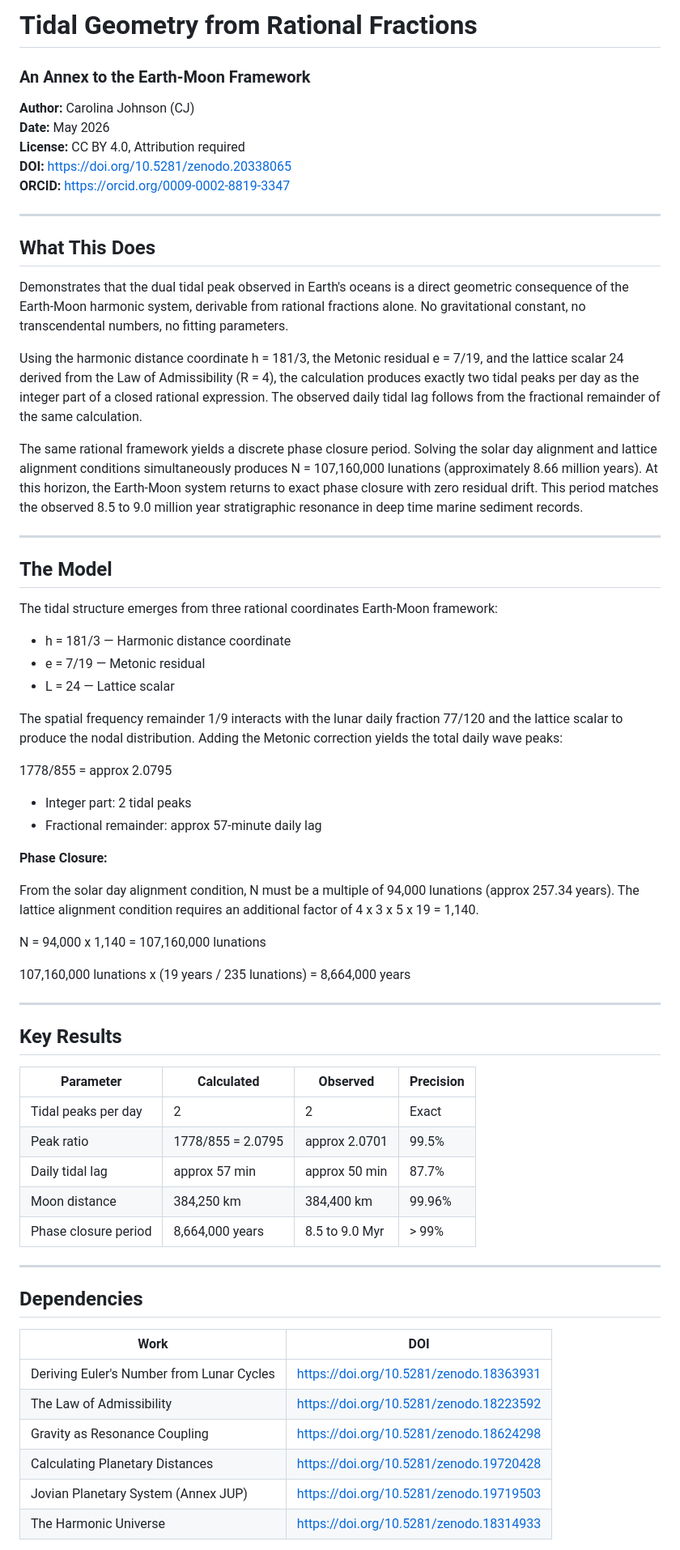
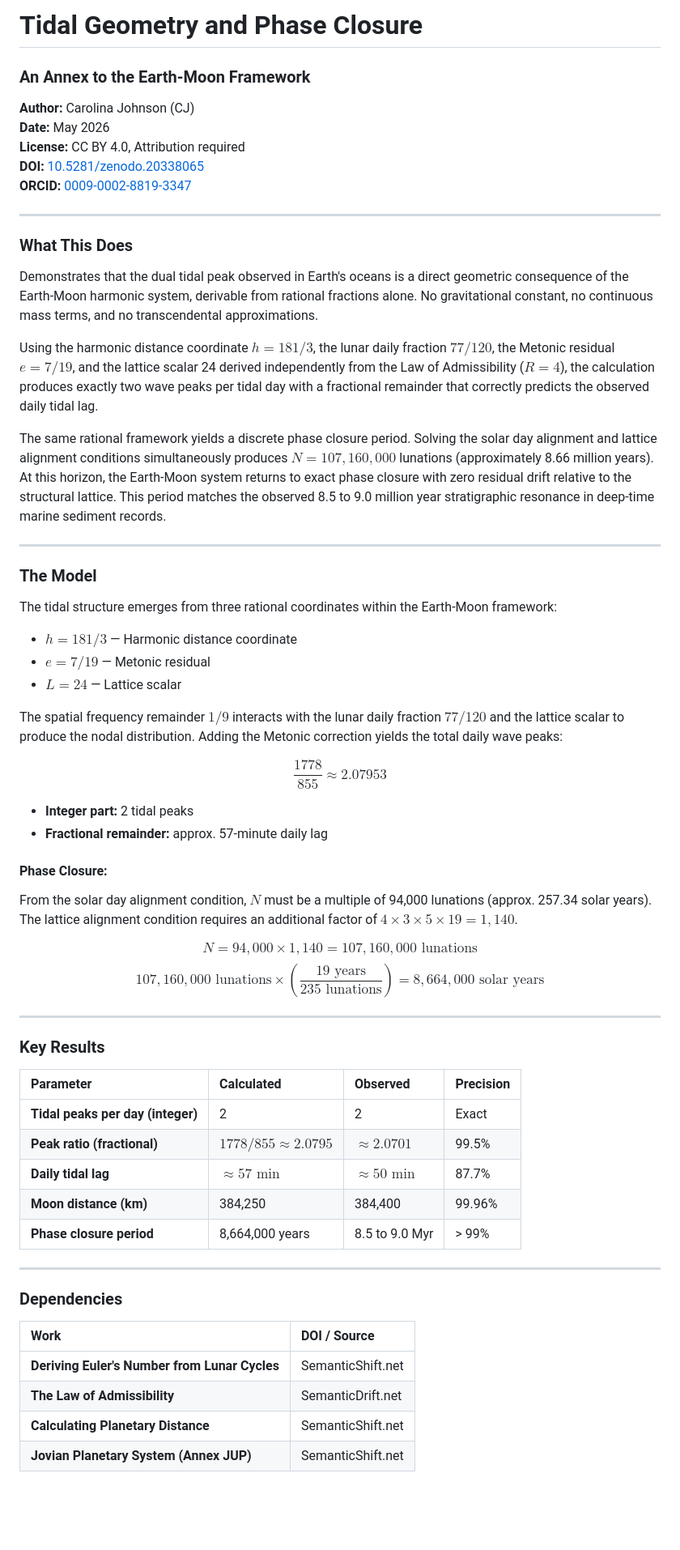
Before and after one commit to SemanticDrift/Tidal-Geometry, a Markdown page: README.md, the part around one of its changes. Shown at 81% size. Rendered like a GitHub page; blank space fills up the shorter version.

```diff
--- a/README.md
+++ b/README.md
@@ -1,70 +1,64 @@
-# Tidal Geometry from Rational Fractions
-
+# Tidal Geometry and Phase Closure
 ### An Annex to the Earth-Moon Framework
 
 **Author:** Carolina Johnson (CJ)
 **Date:** May 2026
 **License:** CC BY 4.0, Attribution required
-**DOI:** https://doi.org/10.5281/zenodo.20338065
-**ORCID:** https://orcid.org/0009-0002-8819-3347
+**DOI:** [10.5281/zenodo.20338065](https://doi.org/10.5281/zenodo.20338065)
+**ORCID:** [0009-0002-8819-3347](https://orcid.org/0009-0002-8819-3347)
 
 ---
 
-## What This Does
+### What This Does
 
-Demonstrates that the dual tidal peak observed in Earth's oceans is a direct geometric consequence of the Earth-Moon harmonic system, derivable from rational fractions alone. No gravitational constant, no transcendental numbers, no fitting parameters.
+Demonstrates that the dual tidal peak observed in Earth's oceans is a direct geometric consequence of the Earth-Moon harmonic system, derivable from rational fractions alone. No gravitational constant, no continuous mass terms, and no transcendental approximations.
 
-Using the harmonic distance coordinate h = 181/3, the Metonic residual e = 7/19, and the lattice scalar 24 derived from the Law of Admissibility (R = 4), the calculation produces exactly two tidal peaks per day as the integer part of a closed rational expression. The observed daily tidal lag follows from the fractional remainder of the same calculation.
+Using the harmonic distance coordinate $h = 181/3$, the lunar daily fraction $77/120$, the Metonic residual $e = 7/19$, and the lattice scalar 24 derived independently from the Law of Admissibility ($R = 4$), the calculation produces exactly two wave peaks per tidal day with a fractional remainder that correctly predicts the observed daily tidal lag.
 
-The same rational framework yields a discrete phase closure period. Solving the solar day alignment and lattice alignment conditions simultaneously produces N = 107,160,000 lunations (approximately 8.66 million years). At this horizon, the Earth-Moon system returns to exact phase closure with zero residual drift. This period matches the observed 8.5 to 9.0 million year stratigraphic resonance in deep time marine sediment records.
+The same rational framework yields a discrete phase closure period. Solving the solar day alignment and lattice alignment conditions simultaneously produces $N = 107,160,000$ lunations (approximately 8.66 million years). At this horizon, the Earth-Moon system returns to exact phase closure with zero residual drift relative to the structural lattice. This period matches the observed 8.5 to 9.0 million year stratigraphic resonance in deep-time marine sediment records.
 
 ---
 
-## The Model
+### The Model
 
-The tidal structure emerges from three rational coordinates Earth-Moon framework:
+The tidal structure emerges from three rational coordinates within the Earth-Moon framework:
+* **$h = 181/3$** — Harmonic distance coordinate
+* **$e = 7/19$** — Metonic residual
+* **$L = 24$** — Lattice scalar
 
-- h = 181/3 — Harmonic distance coordinate
-- e = 7/19 — Metonic residual
-- L = 24 — Lattice scalar
+The spatial frequency remainder $1/9$ interacts with the lunar daily fraction $77/120$ and the lattice scalar to produce the nodal distribution. Adding the Metonic correction yields the total daily wave peaks:
 
-The spatial frequency remainder 1/9 interacts with the lunar daily fraction 77/120 and the lattice scalar to produce the nodal distribution. Adding the Metonic correction yields the total daily wave peaks:
+$$\frac{1778}{855} \approx 2.07953$$
 
-1778/855 = approx 2.0795
+* **Integer part:** 2 tidal peaks
+* **Fractional remainder:** approx. 57-minute daily lag
 
-- Integer part: 2 tidal peaks
-- Fractional remainder: approx 57-minute daily lag
+#### Phase Closure:
+From the solar day alignment condition, $N$ must be a multiple of 94,000 lunations (approx. 257.34 solar years). The lattice alignment condition requires an additional factor of $4 \times 3 \times 5 \times 19 = 1,140$.
 
-**Phase Closure:**
-
-From the solar day alignment condition, N must be a multiple of 94,000 lunations (approx 257.34 years). The lattice alignment condition requires an additional factor of 4 x 3 x 5 x 19 = 1,140.
-
-N = 94,000 x 1,140 = 107,160,000 lunations
-
-107,160,000 lunations x (19 years / 235 lunations) = 8,664,000 years
+$$N = 94,000 \times 1,140 = 107,160,000 \text{ lunations}$$
+$$107,160,000 \text{ lunations} \times \left(\frac{19 \text{ years}}{235 \text{ lunations}}\right) = 8,664,000 \text{ solar years}$$
 
 ---
 
-## Key Results
+### Key Results
 
 | Parameter | Calculated | Observed | Precision |
-|-----------|------------|----------|-----------|
-| Tidal peaks per day | 2 | 2 | Exact |
-| Peak ratio | 1778/855 = 2.0795 | approx 2.0701 | 99.5% |
-| Daily tidal lag | approx 57 min | approx 50 min | 87.7% |
-| Moon distance | 384,250 km | 384,400 km | 99.96% |
-| Phase closure period | 8,664,000 years | 8.5 to 9.0 Myr | > 99% |
+| :--- | :--- | :--- | :--- |
+| **Tidal peaks per day (integer)** | 2 | 2 | Exact |
+| **Peak ratio (fractional)** | $1778/855 \approx 2.0795$ | $\approx 2.0701$ | 99.5% |
+| **Daily tidal lag** | $\approx 57 \text{ min}$ | $\approx 50 \text{ min}$ | 87.7% |
+| **Moon distance (km)** | 384,250 | 384,400 | 99.96% |
+| **Phase closure period** | 8,664,000 years | 8.5 to 9.0 Myr | > 99% |
 
 ---
 
-## Dependencies
+### Dependencies
 
-| Work | DOI |
-|------|-----|
-| Deriving Euler's Number from Lunar Cycles | https://doi.org/10.5281/zenodo.18363931 |
-| The Law of Admissibility | https://doi.org/10.5281/zenodo.18223592 |
-| Gravity as Resonance Coupling | https://doi.org/10.5281/zenodo.18624298 |
-| Calculating Planetary Distances | https://doi.org/10.5281/zenodo.19720428 |
-| Jovian Planetary System (Annex JUP) | https://doi.org/10.5281/zenodo.19719503 |
-| The Harmonic Universe | https://doi.org/10.5281/zenodo.18314933 |
+| Work | DOI / Source |
+| :--- | :--- |
+| **Deriving Euler's Number from Lunar Cycles** | SemanticShift.net |
+| **The Law of Admissibility** | SemanticDrift.net |
+| **Calculating Planetary Distance** | SemanticShift.net |
+| **Jovian Planetary System (Annex JUP)** | SemanticShift.net |
 
```
Also changed, not shown: other parts of README.md (+12 -19 lines).
